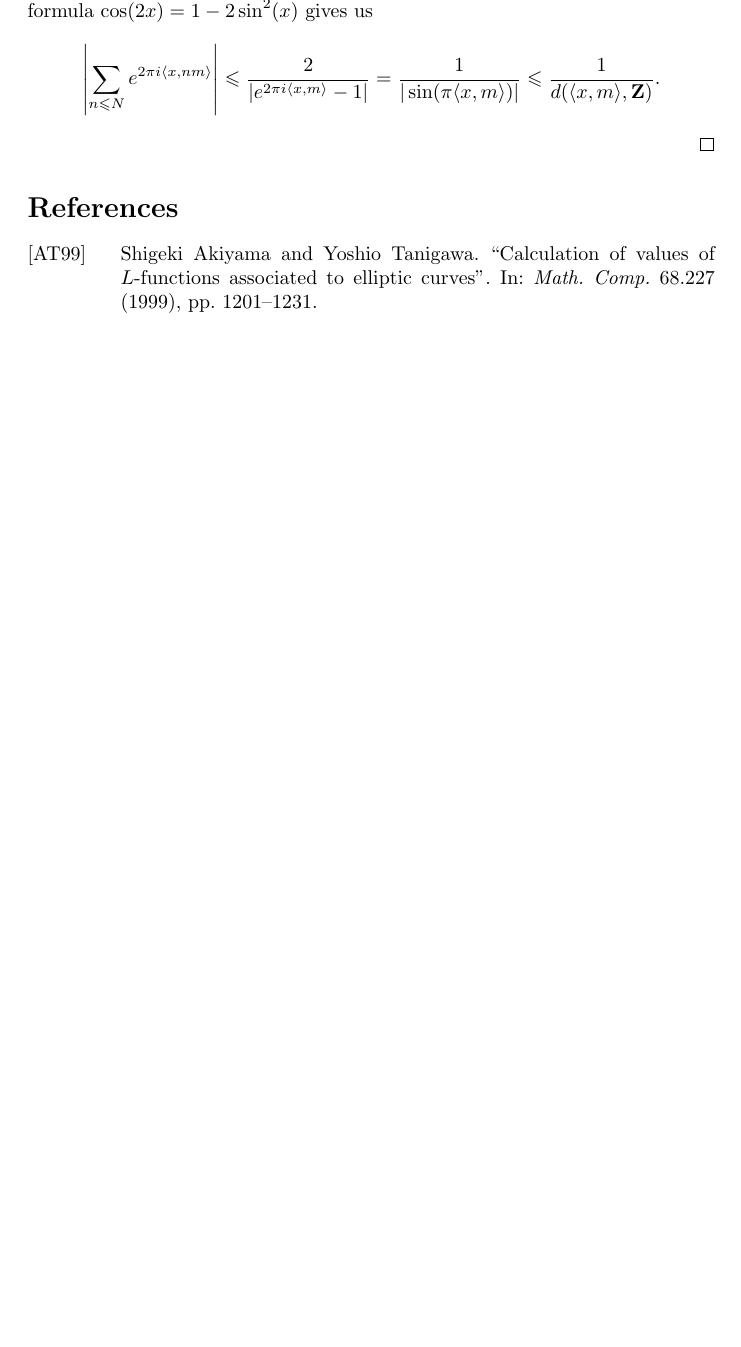
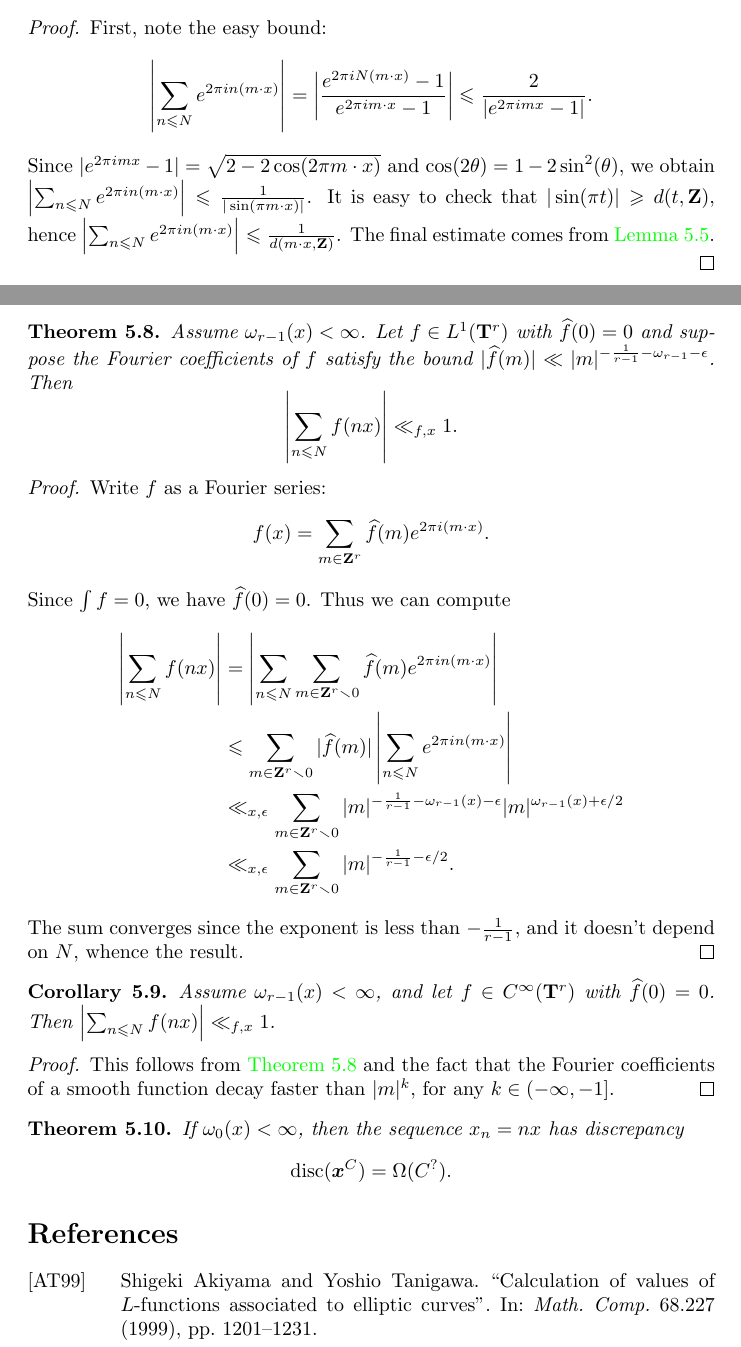
Before and after one commit to dkmiller/tidbits, a LaTeX document (2016-07-29_strange-L.tex): part of page 8 of 9 before the commit and two parts of pages 9 and 10 of 11 after it, the two joined at a grey line, cut at the place of the change, the shorter picture padded with empty space. Compiled offline with pdfLaTeX.

Commit message:
counterexample mostly complete

```diff
--- a/2016-07-29_strange-L.tex
+++ b/2016-07-29_strange-L.tex
@@ -1,7 +1,11 @@
+% !TEX encoding = UTF-8
+% !TeX spellcheck = en_US
+% !BIB program = bibtex
+
 \documentclass{article}
 
-
-\usepackage{amsmath,amssymb,amsthm,bookmark,fixltx2e,thmtools}
+\usepackage[utf8]{inputenc}
+\usepackage{amsmath,amssymb,amsthm,bookmark,thmtools}
 \DeclareMathOperator{\disc}{disc}
 \DeclareMathOperator{\GL}{GL}
 \DeclareMathOperator{\Lie}{Lie}
@@ -15,8 +19,10 @@
 \newcommand{\bC}{\mathbf{C}}
 \newcommand{\bD}{\mathbf{D}}
 \newcommand{\bF}{\mathbf{F}}
+\newcommand{\bN}{\mathbf{N}}
 \newcommand{\bQ}{\mathbf{Q}}
 \newcommand{\bR}{\mathbf{R}}
+\newcommand{\bT}{\mathbf{T}}
 \newcommand{\btheta}{{\boldsymbol{\theta}}}
 \newcommand{\bx}{{\boldsymbol x}}
 \newcommand{\bz}{{\boldsymbol z}}
@@ -38,10 +44,10 @@
 \newtheorem{definition}[subsection]{Definition}
 
 \usepackage[
-  hyperref = true,
-  backend  = bibtex,
-  sorting  = nyt,
-  style    = alphabetic
+	backend  = bibtex,
+	hyperref = true,
+	sorting  = nyt,
+	style    = alphabetic
 ]{biblatex}
 \addbibresource{tidbit-sources.bib}
 \hypersetup{colorlinks=true,linkcolor=green}
@@ -519,15 +592,61 @@ have the error bound:
+as $m$ ranges over $\bZ^r\smallsetminus 0$.
+\end{theorem}
+\begin{proof}
+First, note the easy bound:
+\[
+	\left| \sum_{n\leqslant N} e^{2\pi in(m\cdot x)}\right|
+		= \left|\frac{e^{2\pi i N (m\cdot x)}-1}{e^{2\pi i m\cdot x}-1}\right|
+		\leqslant \frac{2}{|e^{2\pi i m x}-1|} .
+\]
+Since $|e^{2\pi i m x}-1| = \sqrt{2-2\cos(2\pi m\cdot x)}$ and
+$\cos(2\theta)=1-2\sin^2(\theta)$, we obtain
+$\left|\sum_{n\leqslant N} e^{2\pi i n (m\cdot x)}\right| \leqslant \frac{1}{|\sin(\pi m\cdot x)|}$.
+It is easy to check that $|\sin(\pi t)|\geqslant d(t,\bZ)$, hence
+$\left|\sum_{n\leqslant N} e^{2\pi i n (m\cdot x)}\right| \leqslant \frac{1}{d(m\cdot x,\bZ)}$.
+The final estimate comes from \autoref{lem:distance-asymptotic}.
+\end{proof}
+
+\begin{theorem}\label{thm:hard-sum-bound}
+Assume $\omega_{r-1}(x)<\infty$. Let $f\in L^1(\bT^r)$ with
+$\widehat f(0)=0$ and suppose the Fourier coefficients of $f$ satisfy the bound
+$|\widehat f(m)| \ll |m|^{-\frac{1}{r-1}-\omega_{r-1}-\epsilon}$. Then
+\[
+	\left|\sum_{n\leqslant N} f(n x)\right| \ll_{f,x} 1 .
 \]
 \end{theorem}
 \begin{proof}
-
-Note that
-$d(x,\bZ) \leqslant |\sin(\pi x)|$. This, combined with the duplication formula
-$\cos(2x)=1-2\sin^2(x)$ gives us
+Write $f$ as a Fourier series:
 \[
-	\left|\sum_{n\leqslant N} e^{2\pi i \langle x,n m\rangle}\right| \leqslant \frac{2}{|e^{2\pi i \langle x,m\rangle}-1|} = \frac{1}{|\sin(\pi \langle x,m\rangle)|} \leqslant \frac{1}{d(\langle x,m\rangle,\bZ)} .
+	f(x) = \sum_{m\in \bZ^r} \widehat f(m) e^{2\pi i (m\cdot x)} .
 \]
+Since $\int f=0$, we have $\widehat f(0)=0$. Thus we can compute
+\begin{align*}
+	\left|\sum_{n\leqslant N} f(n x)\right|
+		&= \left| \sum_{n\leqslant N} \sum_{m\in \bZ^r\smallsetminus 0} \widehat f(m) e^{2\pi i n (m\cdot x)} \right| \\
+		&\leqslant \sum_{m\in \bZ^r\smallsetminus 0} |\widehat f(m)| \left| \sum_{n\leqslant N} e^{2\pi i n (m\cdot x)}\right| \\
+		&\ll_{x,\epsilon} \sum_{m\in \bZ^r\smallsetminus 0} |m|^{-\frac{1}{r-1}-\omega_{r-1}(x)-\epsilon} |m|^{\omega_{r-1}(x)+\epsilon/2} \\
+		&\ll_{x,\epsilon} \sum_{m\in \bZ^r\smallsetminus 0} |m|^{-\frac{1}{r-1}-\epsilon/2}.
+\end{align*}
+The sum converges since the exponent is less than $-\frac{1}{r-1}$, and it
+doesn't depend on $N$, whence the result.
 \end{proof}
 
+\begin{corollary}
+Assume $\omega_{r-1}(x)<\infty$, and let $f\in C^\infty(\bT^r)$ with
+$\widehat f(0)=0$. Then $\left|\sum_{n\leqslant N} f(n x)\right| \ll_{f,x} 1$.
+\end{corollary}
+\begin{proof}
+This follows from \autoref{thm:hard-sum-bound} and the fact that the Fourier
+coefficients of a smooth function decay faster than $|m|^k$, for any
+$k\in (-\infty,-1]$.
+\end{proof}
+
+\begin{theorem}
+If $\omega_0(x)<\infty$, then the sequence $x_n=n x$ has discrepancy
+\[
+	\disc(\bx^C) = \Omega(C^?) .
+\]
+\end{theorem}
 
 
 
```
Also changed, not shown: tidbit-sources.bib (+9 -0 lines), 2016-07-29_strange-L.pdf, 2016-07-29_strange-L.tex (81 more changed lines).
